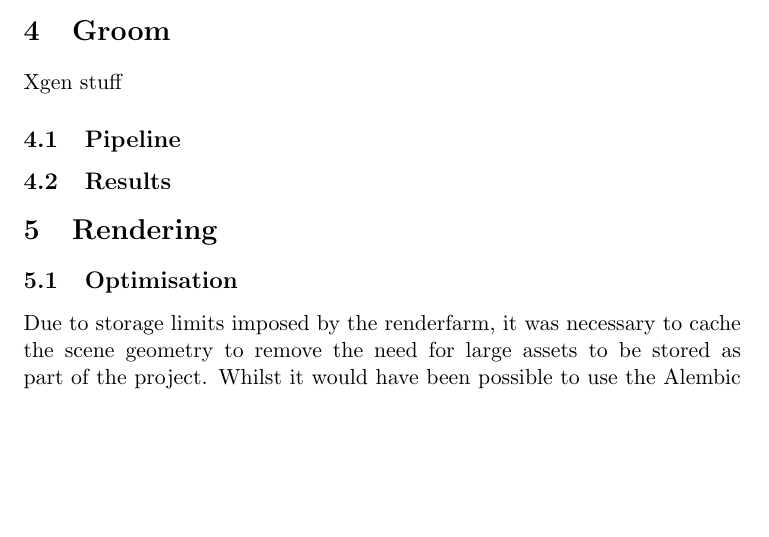
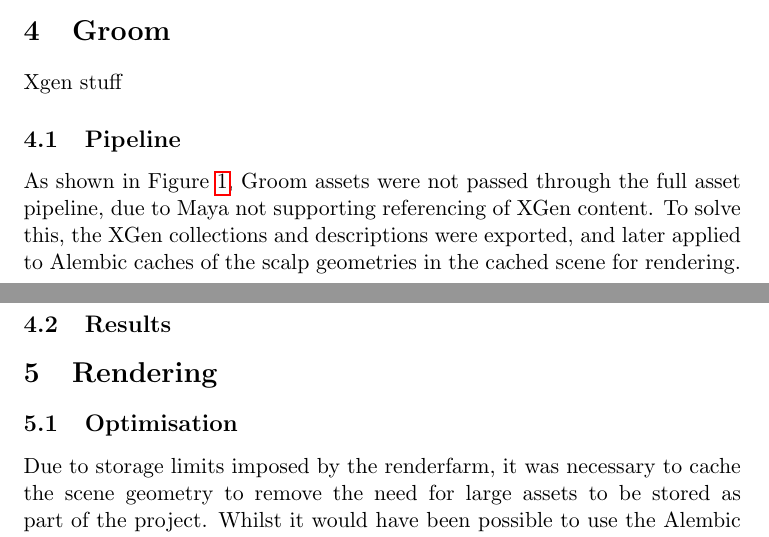
Before and after one commit to jw0z96/PipelineManagementTools, a LaTeX document (docs/Joe_Withers_Pipeline_Docs.tex): part of page 5 of 8 before the commit and two parts of pages 5 and 6 of 8 after it, the two joined at a grey line, cut so that both start at the same text, the shorter picture padded with empty space. Compiled offline with pdfLaTeX.

Commit message:
more on docs

```diff
--- a/docs/Joe_Withers_Pipeline_Docs.tex
+++ b/docs/Joe_Withers_Pipeline_Docs.tex
@@ -108,6 +108,7 @@ Xgen stuff
 
 \subsection{Pipeline}
 
+As shown in Figure~\ref{figure:pipelineFlow}, Groom assets were not passed through the full asset pipeline, due to Maya not supporting referencing of XGen content. To solve this, the XGen collections and descriptions were exported, and later applied to Alembic caches of the scalp geometries in the cached scene for rendering.
 
 \subsection{Results}
 
```
Also changed, not shown: docs/Joe_Withers_Pipeline_Docs.pdf, 8 other files.
